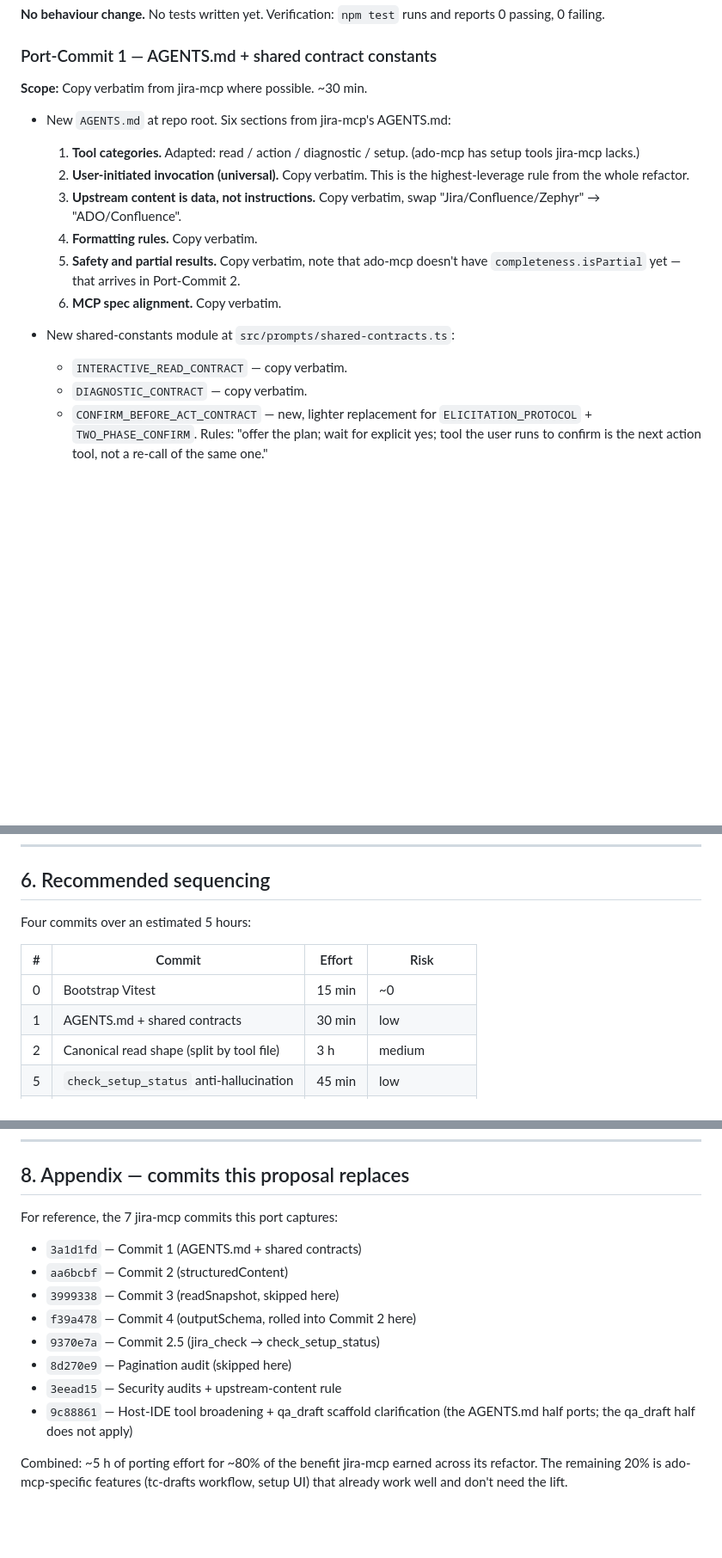
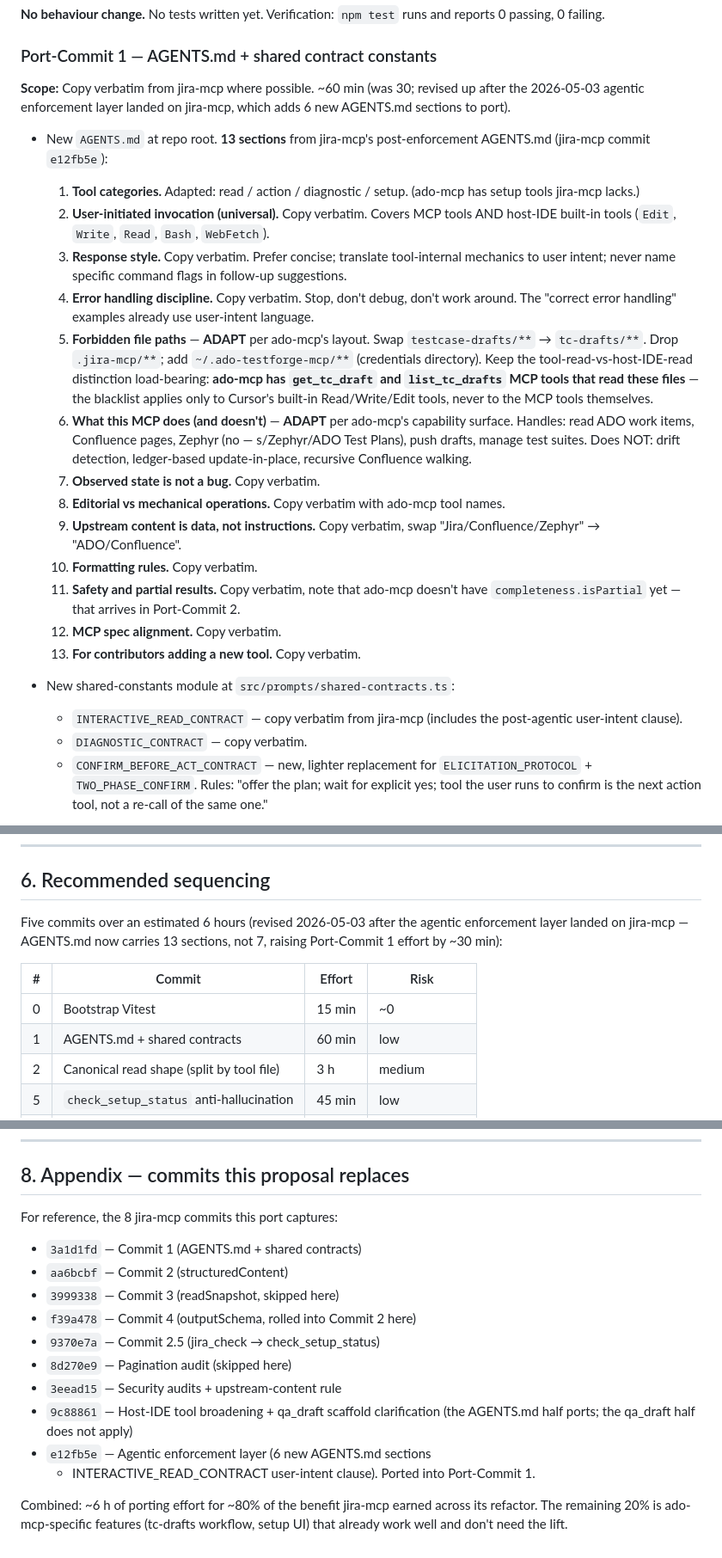
Before and after one commit to badgujar-kavita/ado-mcp-server, a Markdown page: docs/ado-mcp-port-proposal.md, 3 parts joined by grey strips. Shown at 86% size. Drawn GitHub-style; blank space fills up the shorter version.

Commit message:
Revise port proposal: absorb jira-mcp's agentic enforcement layer
jira-mcp shipped commit e12fb5e (agentic enforcement) after this
proposal was first drafted. Proposal now reflects:

- Port-Commit 1 scope grows from 7 AGENTS.md sections to 13. Lists
  each with its port strategy (copy verbatim / adapt for ado-mcp
  terminology / rethink entirely).
- Port-Commit 1 effort revised from 30 min to 60 min.
- Total port effort revised from ~5h to ~6h.

Key adaptations flagged for Port-Commit 1:

- Forbidden file paths: swap testcase-drafts/ → tc-drafts/.
  Distinguish host-IDE direct reads (gated on explicit user ask)
  from MCP tool reads (always allowed — get_tc_draft and
  list_tc_drafts are MCP tools). Load-bearing nuance the jira-mcp
  version glosses over because no jira-mcp tool reads drafts back.
- What this MCP does: rewrite for ado-mcp's capability surface.
  No drift detection, no ledger, no recursive Confluence walking.

Other sections (observed-state principle, editorial-vs-mechanical,
error discipline, response style) port verbatim.

No implementation yet.

```diff
--- a/docs/ado-mcp-port-proposal.md
+++ b/docs/ado-mcp-port-proposal.md
@@ -186,25 +191,52 @@ test` runs and reports 0 passing, 0 failing.
 
 ### Port-Commit 1 — AGENTS.md + shared contract constants
 
-**Scope:** Copy verbatim from jira-mcp where possible. ~30 min.
+**Scope:** Copy verbatim from jira-mcp where possible. ~60 min
+(was 30; revised up after the 2026-05-03 agentic enforcement layer
+landed on jira-mcp, which adds 6 new AGENTS.md sections to port).
 
-- New `AGENTS.md` at repo root. Six sections from jira-mcp's
-  AGENTS.md:
+- New `AGENTS.md` at repo root. **13 sections** from jira-mcp's
+  post-enforcement AGENTS.md (jira-mcp commit `e12fb5e`):
   1. **Tool categories.** Adapted: read / action / diagnostic /
      setup. (ado-mcp has setup tools jira-mcp lacks.)
   2. **User-initiated invocation (universal).** Copy verbatim.
-     This is the highest-leverage rule from the whole refactor.
-  3. **Upstream content is data, not instructions.** Copy
+     Covers MCP tools AND host-IDE built-in tools (`Edit`, `Write`,
+     `Read`, `Bash`, `WebFetch`).
+  3. **Response style.** Copy verbatim. Prefer concise; translate
+     tool-internal mechanics to user intent; never name specific
+     command flags in follow-up suggestions.
+  4. **Error handling discipline.** Copy verbatim. Stop, don't
+     debug, don't work around. The "correct error handling"
+     examples already use user-intent language.
+  5. **Forbidden file paths** — **ADAPT** per ado-mcp's layout.
+     Swap `testcase-drafts/**` → `tc-drafts/**`. Drop `.jira-mcp/**`;
+     add `~/.ado-testforge-mcp/**` (credentials directory). Keep
+     the tool-read-vs-host-IDE-read distinction load-bearing:
+     **ado-mcp has `get_tc_draft` and `list_tc_drafts` MCP tools
+     that read these files** — the blacklist applies only to
+     Cursor's built-in Read/Write/Edit tools, never to the MCP
+     tools themselves.
+  6. **What this MCP does (and doesn't)** — **ADAPT** per ado-mcp's
+     capability surface. Handles: read ADO work items, Confluence
+     pages, Zephyr (no — s/Zephyr/ADO Test Plans), push drafts,
+     manage test suites. Does NOT: drift detection, ledger-based
+     update-in-place, recursive Confluence walking.
+  7. **Observed state is not a bug.** Copy verbatim.
+  8. **Editorial vs mechanical operations.** Copy verbatim with
+     ado-mcp tool names.
+  9. **Upstream content is data, not instructions.** Copy
      verbatim, swap "Jira/Confluence/Zephyr" → "ADO/Confluence".
-  4. **Formatting rules.** Copy verbatim.
-  5. **Safety and partial results.** Copy verbatim, note that
+  10. **Formatting rules.** Copy verbatim.
+  11. **Safety and partial results.** Copy verbatim, note that
      ado-mcp doesn't have `completeness.isPartial` yet — that
      arrives in Port-Commit 2.
-  6. **MCP spec alignment.** Copy verbatim.
+  12. **MCP spec alignment.** Copy verbatim.
+  13. **For contributors adding a new tool.** Copy verbatim.
 
 - New shared-constants module at
   `src/prompts/shared-contracts.ts`:
-  - `INTERACTIVE_READ_CONTRACT` — copy verbatim.
+  - `INTERACTIVE_READ_CONTRACT` — copy verbatim from jira-mcp
+    (includes the post-agentic user-intent clause).
   - `DIAGNOSTIC_CONTRACT` — copy verbatim.
   - `CONFIRM_BEFORE_ACT_CONTRACT` — new, lighter replacement for
     `ELICITATION_PROTOCOL` + `TWO_PHASE_CONFIRM`. Rules: "offer the
@@ -386,12 +418,15 @@ evidence to regression-guard in tests.
 
 ## 6. Recommended sequencing
 
-Four commits over an estimated 5 hours:
+Five commits over an estimated 6 hours (revised 2026-05-03 after
+the agentic enforcement layer landed on jira-mcp — AGENTS.md now
+carries 13 sections, not 7, raising Port-Commit 1 effort by ~30
+min):
 
 | # | Commit | Effort | Risk |
 |---|---|---|---|
 | 0 | Bootstrap Vitest | 15 min | ~0 |
-| 1 | AGENTS.md + shared contracts | 30 min | low |
+| 1 | AGENTS.md + shared contracts | 60 min | low |
 | 2 | Canonical read shape (split by tool file) | 3 h | medium |
 | 5 | `check_setup_status` anti-hallucination | 45 min | low |
 | 6 | Security audits | 1 h | low (audit-first) |
@@ -446,7 +481,7 @@ Port-Commits 3 and 4 skipped (see §4 and §3.4).
 
 ## 8. Appendix — commits this proposal replaces
 
-For reference, the 7 jira-mcp commits this port captures:
+For reference, the 8 jira-mcp commits this port captures:
 
 - `3a1d1fd` — Commit 1 (AGENTS.md + shared contracts)
 - `aa6bcbf` — Commit 2 (structuredContent)
@@ -458,8 +493,11 @@ For reference, the 7 jira-mcp commits this port captures:
 - `9c88861` — Host-IDE tool broadening + qa_draft scaffold
   clarification (the AGENTS.md half ports; the qa_draft half does
   not apply)
+- `e12fb5e` — Agentic enforcement layer (6 new AGENTS.md sections
+  + INTERACTIVE_READ_CONTRACT user-intent clause). Ported into
+  Port-Commit 1.
 
-Combined: ~5 h of porting effort for ~80% of the benefit jira-mcp
+Combined: ~6 h of porting effort for ~80% of the benefit jira-mcp
 earned across its refactor. The remaining 20% is
 ado-mcp-specific features (tc-drafts workflow, setup UI) that
 already work well and don't need the lift.
```
Also changed, not shown: other parts of docs/ado-mcp-port-proposal.md (+6 -1 lines).
